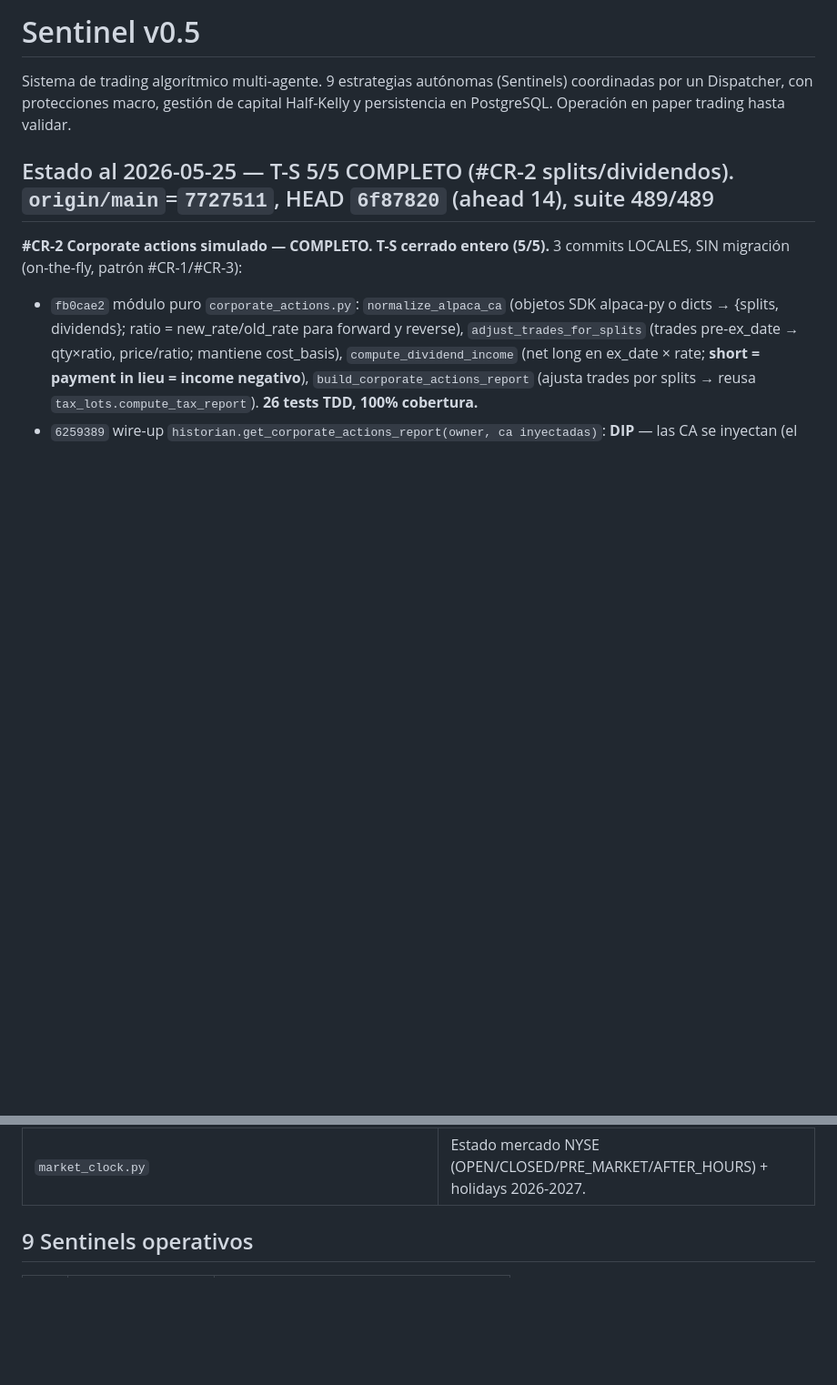
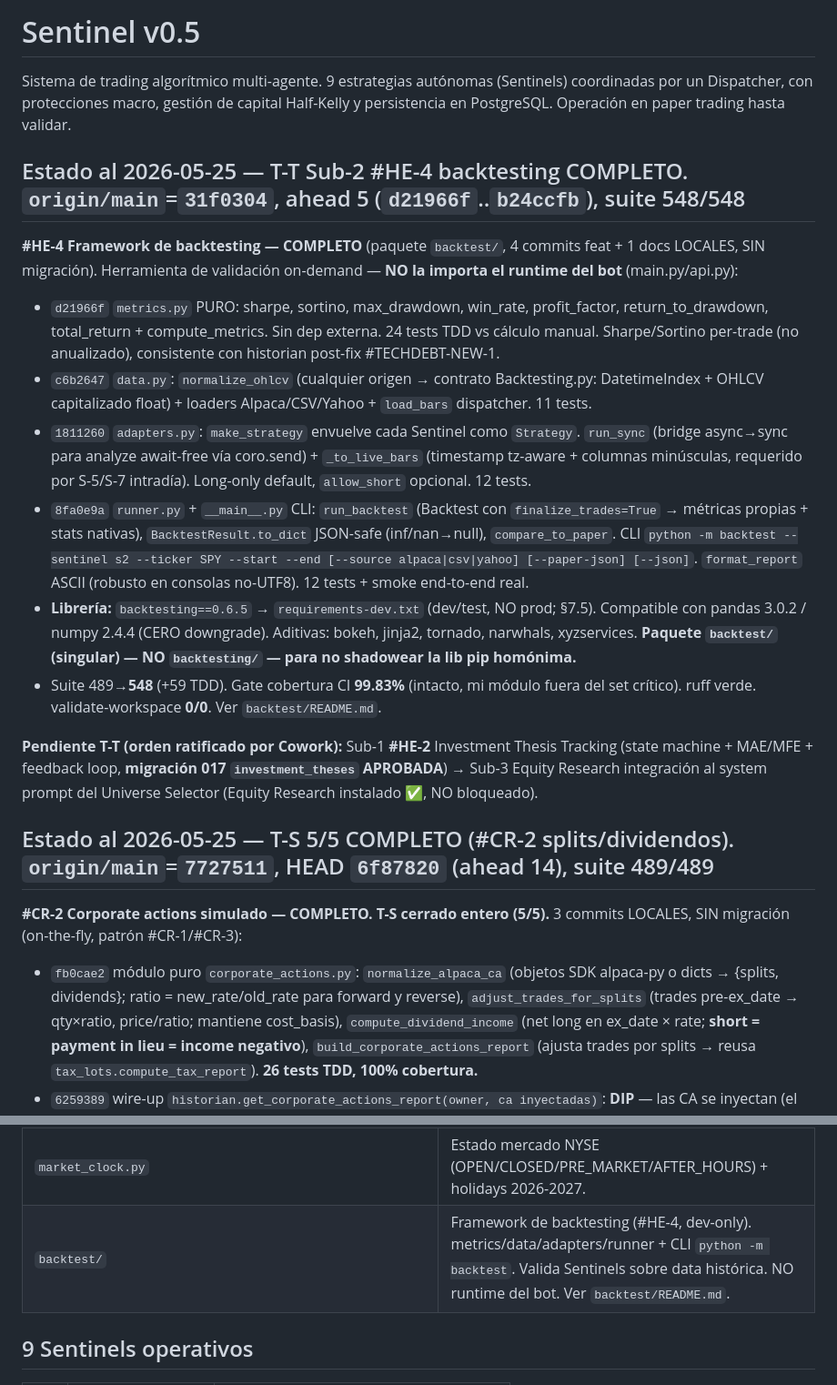
Before and after one commit to Olardu/afterlife-capital, a Markdown page: sentinel-v0.5/CLAUDE.md, 2 parts joined by grey strips. Shown at 91% size. GitHub-like rendering; blank space fills up the shorter version.

Commit message:
docs(backtest): #HE-4 README del módulo + estado en CLAUDE.md (T-T Bloque E)
Co-Authored-By: Claude Opus 4.7 (1M context) <noreply@anthropic.com>

```diff
--- a/sentinel-v0.5/CLAUDE.md
+++ b/sentinel-v0.5/CLAUDE.md
@@ -1,6 +1,18 @@
 # Sentinel v0.5
 
 Sistema de trading algorítmico multi-agente. 9 estrategias autónomas (Sentinels) coordinadas por un Dispatcher, con protecciones macro, gestión de capital Half-Kelly y persistencia en PostgreSQL. Operación en paper trading hasta validar.
+
+## Estado al 2026-05-25 — T-T Sub-2 #HE-4 backtesting COMPLETO. `origin/main`=`31f0304`, ahead 5 (`d21966f`..`b24ccfb`), suite 548/548
+
+**#HE-4 Framework de backtesting — COMPLETO** (paquete `backtest/`, 4 commits feat + 1 docs LOCALES, SIN migración). Herramienta de validación on-demand — **NO la importa el runtime del bot** (main.py/api.py):
+- `d21966f` `metrics.py` PURO: sharpe, sortino, max_drawdown, win_rate, profit_factor, return_to_drawdown, total_return + compute_metrics. Sin dep externa. 24 tests TDD vs cálculo manual. Sharpe/Sortino per-trade (no anualizado), consistente con historian post-fix #TECHDEBT-NEW-1.
+- `c6b2647` `data.py`: `normalize_ohlcv` (cualquier origen → contrato Backtesting.py: DatetimeIndex + OHLCV capitalizado float) + loaders Alpaca/CSV/Yahoo + `load_bars` dispatcher. 11 tests.
+- `1811260` `adapters.py`: `make_strategy` envuelve cada Sentinel como `Strategy`. `run_sync` (bridge async→sync para analyze await-free vía coro.send) + `_to_live_bars` (timestamp tz-aware + columnas minúsculas, requerido por S-5/S-7 intradía). Long-only default, `allow_short` opcional. 12 tests.
+- `8fa0e9a` `runner.py` + `__main__.py` CLI: `run_backtest` (Backtest con `finalize_trades=True` → métricas propias + stats nativas), `BacktestResult.to_dict` JSON-safe (inf/nan→null), `compare_to_paper`. CLI `python -m backtest --sentinel s2 --ticker SPY --start --end [--source alpaca|csv|yahoo] [--paper-json] [--json]`. `format_report` ASCII (robusto en consolas no-UTF8). 12 tests + smoke end-to-end real.
+- **Librería:** `backtesting==0.6.5` → `requirements-dev.txt` (dev/test, NO prod; §7.5). Compatible con pandas 3.0.2 / numpy 2.4.4 (CERO downgrade). Aditivas: bokeh, jinja2, tornado, narwhals, xyzservices. **Paquete `backtest/` (singular) — NO `backtesting/` — para no shadowear la lib pip homónima.**
+- Suite 489→**548** (+59 TDD). Gate cobertura CI **99.83%** (intacto, mi módulo fuera del set crítico). ruff verde. validate-workspace **0/0**. Ver `backtest/README.md`.
+
+**Pendiente T-T (orden ratificado por Cowork):** Sub-1 **#HE-2** Investment Thesis Tracking (state machine + MAE/MFE + feedback loop, **migración 017 `investment_theses` APROBADA**) → Sub-3 Equity Research integración al system prompt del Universe Selector (Equity Research instalado ✅, NO bloqueado).
 
 ## Estado al 2026-05-25 — T-S 5/5 COMPLETO (#CR-2 splits/dividendos). `origin/main`=`7727511`, HEAD `6f87820` (ahead 14), suite 489/489
 
@@ -123,6 +135,7 @@ Sesión T-K→T-O con Cowork. **Modelo desde LOG 04:45: commits LOCALES, sin pus
 | `claude_client.py` | Wrapper async sobre anthropic.AsyncAnthropic con timeout, cost tracking, JSON schema. |
 | `universe_selector.py` | Lógica de rotación automática con Claude Sonnet 4.6 (warning/decay → propuesta → rotación). |
 | `market_clock.py` | Estado mercado NYSE (OPEN/CLOSED/PRE_MARKET/AFTER_HOURS) + holidays 2026-2027. |
+| `backtest/` | Framework de backtesting (#HE-4, dev-only). metrics/data/adapters/runner + CLI `python -m backtest`. Valida Sentinels sobre data histórica. NO runtime del bot. Ver `backtest/README.md`. |
 
 ## 9 Sentinels operativos
 
```
Also changed, not shown: sentinel-v0.5/backtest/README.md (added, +63 -0 lines).
